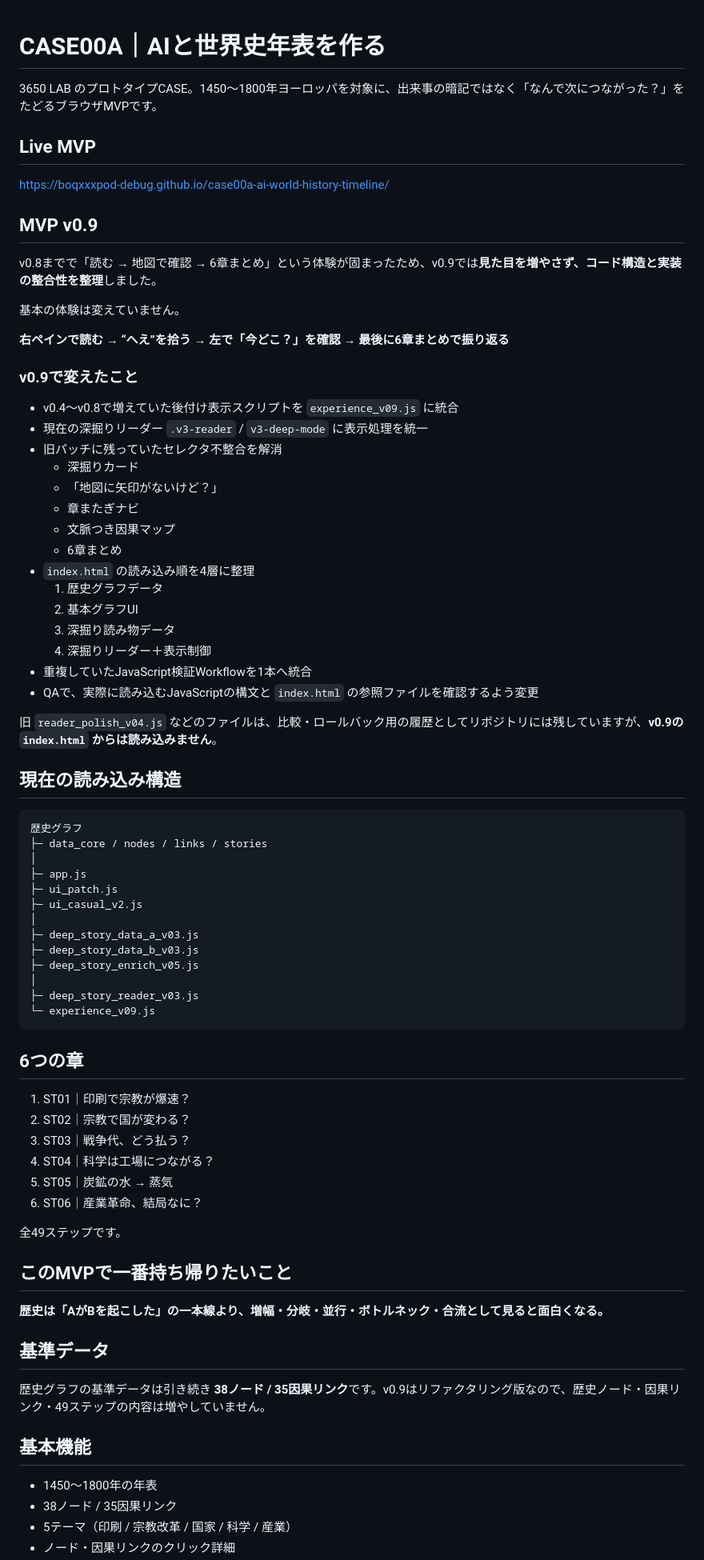
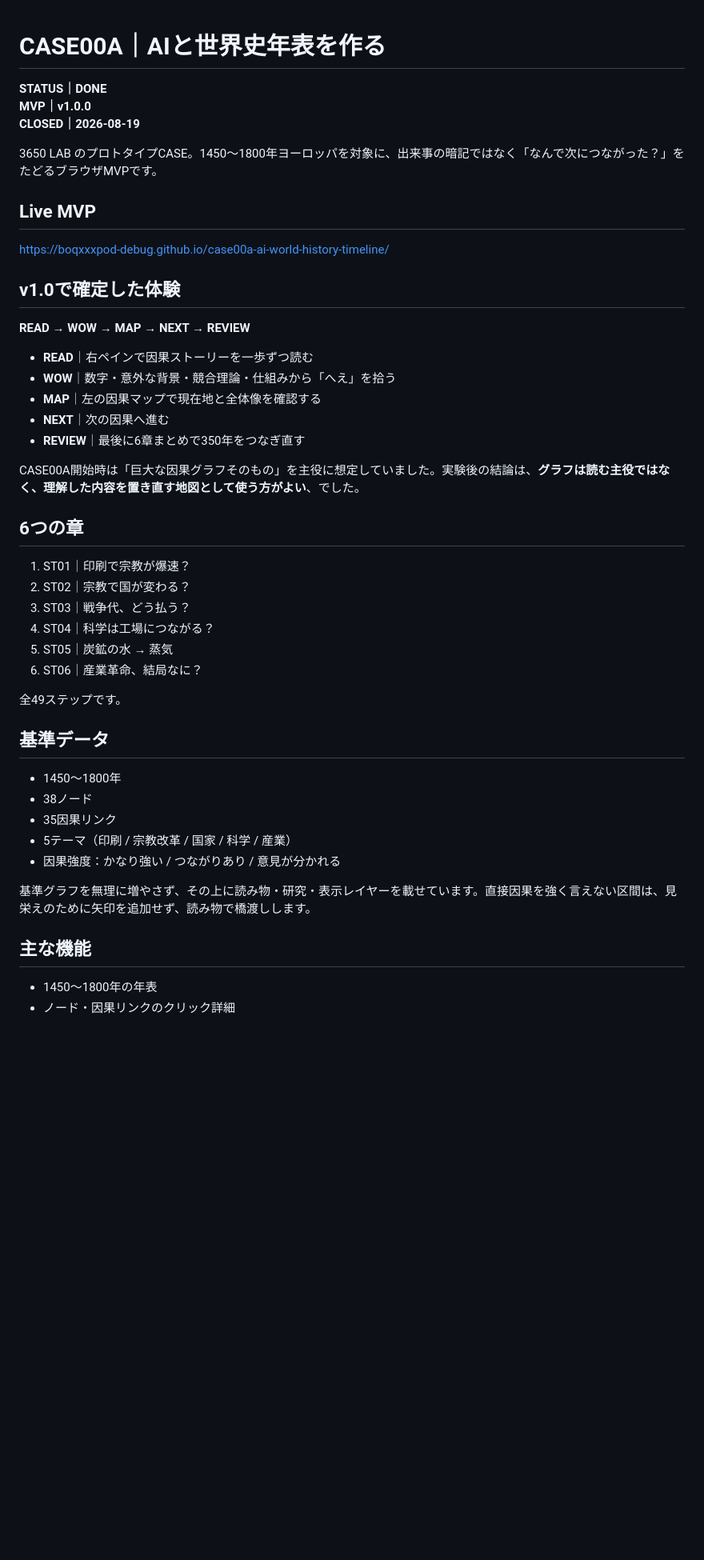
Before and after one commit to boqxxxpod-debug/case00a-ai-world-history-timeline, a Markdown page: README.md, the part around one of its changes. Shown at 80% size. Rendered like a GitHub page; blank space fills up the shorter version.

Commit message:
Mark CASE00A DONE at MVP v1.0.0

````diff
--- a/README.md
+++ b/README.md
@@ -1,4 +1,8 @@
 # CASE00A｜AIと世界史年表を作る
+
+**STATUS｜DONE**
+**MVP｜v1.0.0**
+**CLOSED｜2026-08-19**
 
 3650 LAB のプロトタイプCASE。1450〜1800年ヨーロッパを対象に、出来事の暗記ではなく「なんで次につながった？」をたどるブラウザMVPです。
 
@@ -6,51 +10,17 @@
 
 https://boqxxxpod-debug.github.io/case00a-ai-world-history-timeline/
 
-## MVP v0.9
+## v1.0で確定した体験
 
-v0.8までで「読む → 地図で確認 → 6章まとめ」という体験が固まったため、v0.9では**見た目を増やさず、コード構造と実装の整合性を整理**しました。
+**READ → WOW → MAP → NEXT → REVIEW**
 
-基本の体験は変えていません。
+- **READ**｜右ペインで因果ストーリーを一歩ずつ読む
+- **WOW**｜数字・意外な背景・競合理論・仕組みから「へえ」を拾う
+- **MAP**｜左の因果マップで現在地と全体像を確認する
+- **NEXT**｜次の因果へ進む
+- **REVIEW**｜最後に6章まとめで350年をつなぎ直す
 
-**右ペインで読む → “へえ”を拾う → 左で「今どこ？」を確認 → 最後に6章まとめで振り返る**
-
-### v0.9で変えたこと
-
-- v0.4〜v0.8で増えていた後付け表示スクリプトを `experience_v09.js` に統合
-- 現在の深掘りリーダー `.v3-reader` / `v3-deep-mode` に表示処理を統一
-- 旧パッチに残っていたセレクタ不整合を解消
-  - 深掘りカード
-  - 「地図に矢印がないけど？」
-  - 章またぎナビ
-  - 文脈つき因果マップ
-  - 6章まとめ
-- `index.html` の読み込み順を4層に整理
-  1. 歴史グラフデータ
-  2. 基本グラフUI
-  3. 深掘り読み物データ
-  4. 深掘りリーダー＋表示制御
-- 重複していたJavaScript検証Workflowを1本へ統合
-- QAで、実際に読み込むJavaScriptの構文と `index.html` の参照ファイルを確認するよう変更
-
-旧 `reader_polish_v04.js` などのファイルは、比較・ロールバック用の履歴としてリポジトリには残していますが、**v0.9の `index.html` からは読み込みません**。
-
-## 現在の読み込み構造
-
-```text
-歴史グラフ
-├─ data_core / nodes / links / stories
-│
-├─ app.js
-├─ ui_patch.js
-├─ ui_casual_v2.js
-│
-├─ deep_story_data_a_v03.js
-├─ deep_story_data_b_v03.js
-├─ deep_story_enrich_v05.js
-│
-├─ deep_story_reader_v03.js
-└─ experience_v09.js
-```
+CASE00A開始時は「巨大な因果グラフそのもの」を主役に想定していました。実験後の結論は、**グラフは読む主役ではなく、理解した内容を置き直す地図として使う方がよい**、でした。
 
 ## 6つの章
 
@@ -63,17 +33,17 @@ v0.8までで「読む → 地図で確認 → 6章まとめ」という体験
 
 全49ステップです。
 
-## このMVPで一番持ち帰りたいこと
-
-**歴史は「AがBを起こした」の一本線より、増幅・分岐・並行・ボトルネック・合流として見ると面白くなる。**
-
 ## 基準データ
 
-歴史グラフの基準データは引き続き **38ノード / 35因果リンク**です。v0.9はリファクタリング版なので、歴史ノード・因果リンク・49ステップの内容は増やしていません。
+- 1450〜1800年
+- 38ノード
+- 35因果リンク
+- 5テーマ（印刷 / 宗教改革 / 国家 / 科学 / 産業）
+- 因果強度：かなり強い / つながりあり / 意見が分かれる
 
-## 基本機能
+基準グラフを無理に増やさず、その上に読み物・研究・表示レイヤーを載せています。直接因果を強く言えない区間は、見栄えのために矢印を追加せず、読み物で橋渡しします。
+
+## 主な機能
 
 - 1450〜1800年の年表
-- 38ノード / 35因果リンク
-- 5テーマ（印刷 / 宗教改革 / 国家 / 科学 / 産業）
 - ノード・因果リンクのクリック詳細
````
Also changed, not shown: other parts of README.md (+51 -8 lines).
